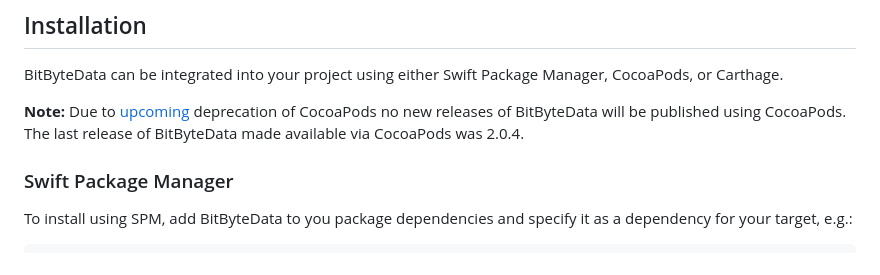
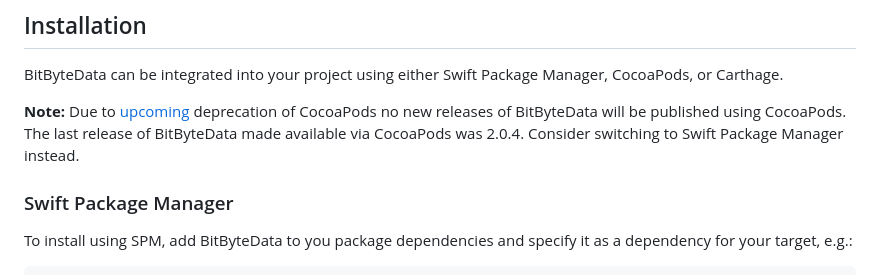
Before and after one commit to tsolomko/BitByteData, a Markdown page: README.md, the part around the change. Rendered like a GitHub page.

Commit message:
Suggest using SPM in README

```diff
--- a/README.md
+++ b/README.md
@@ -13,6 +13,7 @@ BitByteData can be integrated into your project using either Swift Package Manag
 
 __Note:__ Due to [upcoming](https://blog.cocoapods.org/CocoaPods-Specs-Repo/) deprecation of CocoaPods no new releases
 of BitByteData will be published using CocoaPods. The last release of BitByteData made available via CocoaPods was 2.0.4.
+Consider switching to Swift Package Manager instead.
 
 ### Swift Package Manager
 
```
